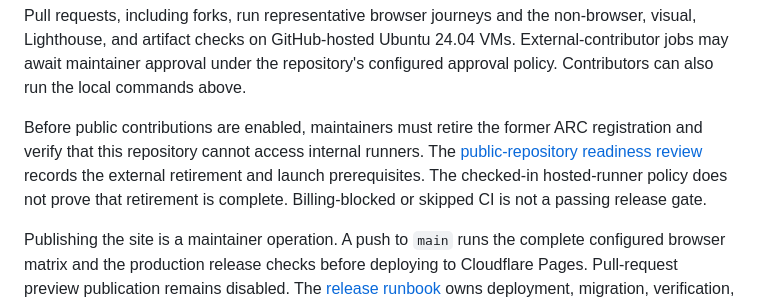
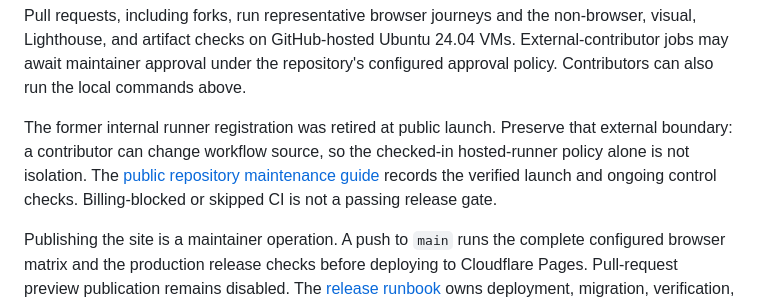
Before and after one commit to Ponchia/sense6, a Markdown page: CONTRIBUTING.md, the part around the change. Rendered like a GitHub page.

Commit message:
docs: describe the verified contributor runner boundary

```diff
--- a/CONTRIBUTING.md
+++ b/CONTRIBUTING.md
@@ -185,12 +185,12 @@ non-browser, visual, Lighthouse, and artifact checks on GitHub-hosted Ubuntu
 repository's configured approval policy. Contributors can also run the local
 commands above.
 
-Before public contributions are enabled, maintainers must retire the former
-ARC registration and verify that this repository cannot access internal
-runners. The [public-repository readiness review](docs/public-repository-readiness.md)
-records the external retirement and launch prerequisites. The checked-in
-hosted-runner policy does not prove that retirement is complete. Billing-blocked
-or skipped CI is not a passing release gate.
+The former internal runner registration was retired at public launch. Preserve
+that external boundary: a contributor can change workflow source, so the
+checked-in hosted-runner policy alone is not isolation. The
+[public repository maintenance guide](docs/public-repository-readiness.md)
+records the verified launch and ongoing control checks. Billing-blocked or
+skipped CI is not a passing release gate.
 
 Publishing the site is a maintainer operation. A push to `main` runs the
 complete configured browser matrix and the production release checks before
```
